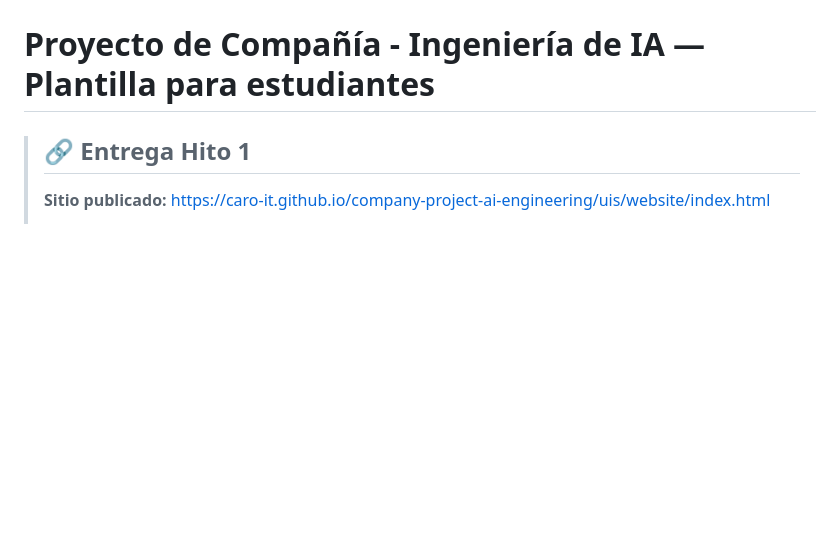
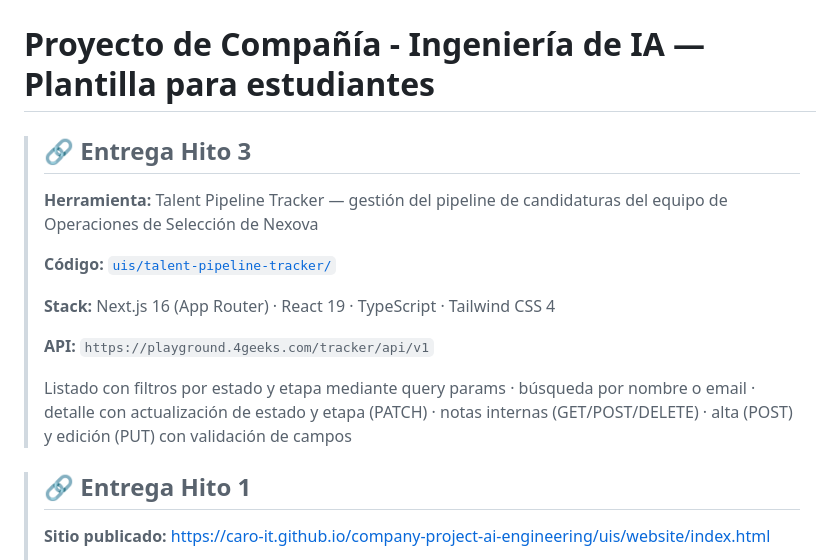
Before and after one commit to Caro-it/company-project-ai-engineering, a Markdown page: README.es.md, the part around the change. Drawn GitHub-style; blank space fills up the shorter version.

Commit message:
docs: add Hito 3 delivery block to root README

```diff
--- a/README.es.md
+++ b/README.es.md
@@ -1,4 +1,16 @@
 # Proyecto de Compañía - Ingeniería de IA — Plantilla para estudiantes
+
+> ## 🔗 Entrega Hito 3
+>
+> **Herramienta:** Talent Pipeline Tracker — gestión del pipeline de candidaturas del equipo de Operaciones de Selección de Nexova
+>
+> **Código:** [`uis/talent-pipeline-tracker/`](./uis/talent-pipeline-tracker/)
+>
+> **Stack:** Next.js 16 (App Router) · React 19 · TypeScript · Tailwind CSS 4
+>
+> **API:** `https://playground.4geeks.com/tracker/api/v1`
+>
+> Listado con filtros por estado y etapa mediante query params · búsqueda por nombre o email · detalle con actualización de estado y etapa (PATCH) · notas internas (GET/POST/DELETE) · alta (POST) y edición (PUT) con validación de campos
 
 > ## 🔗 Entrega Hito 1
 >
```
